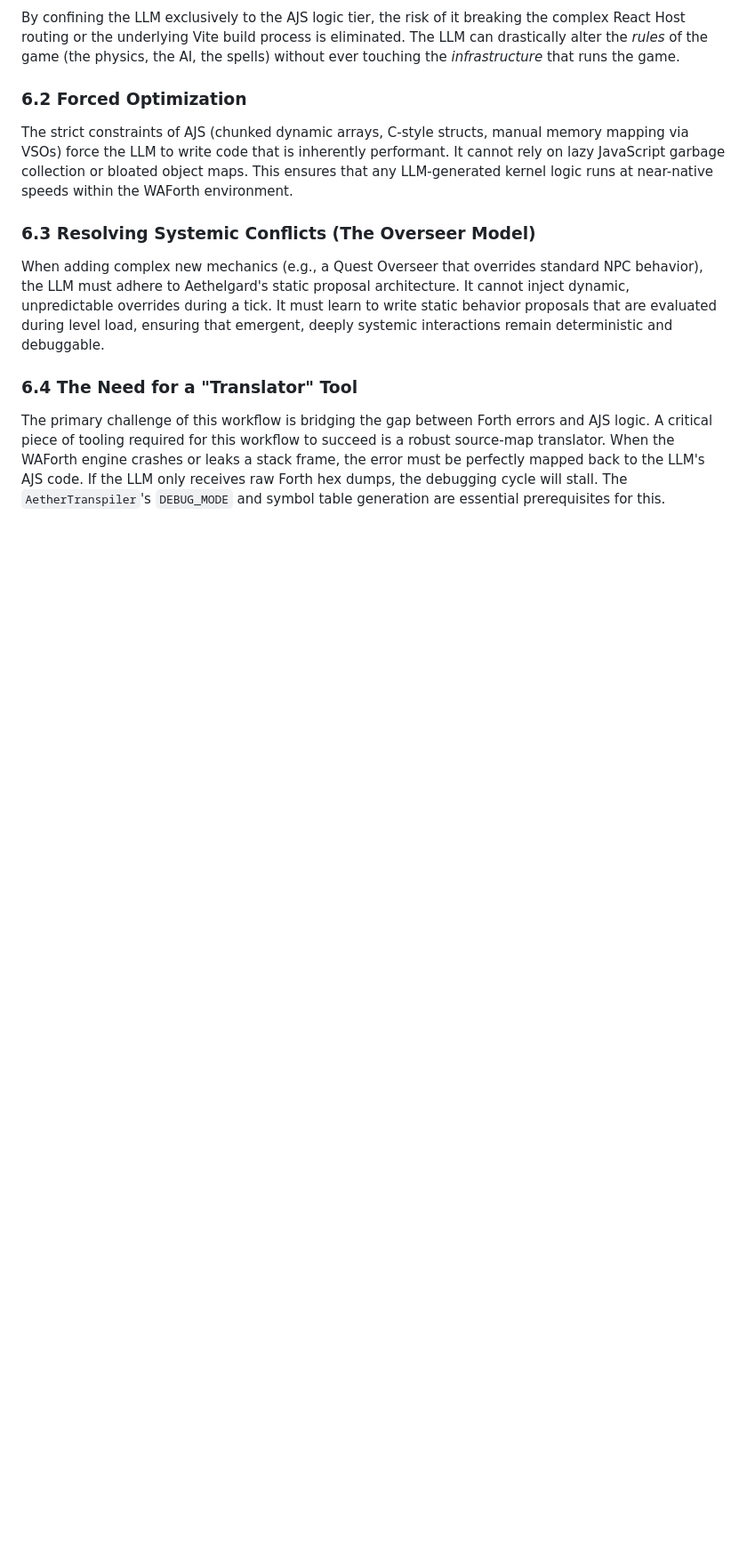
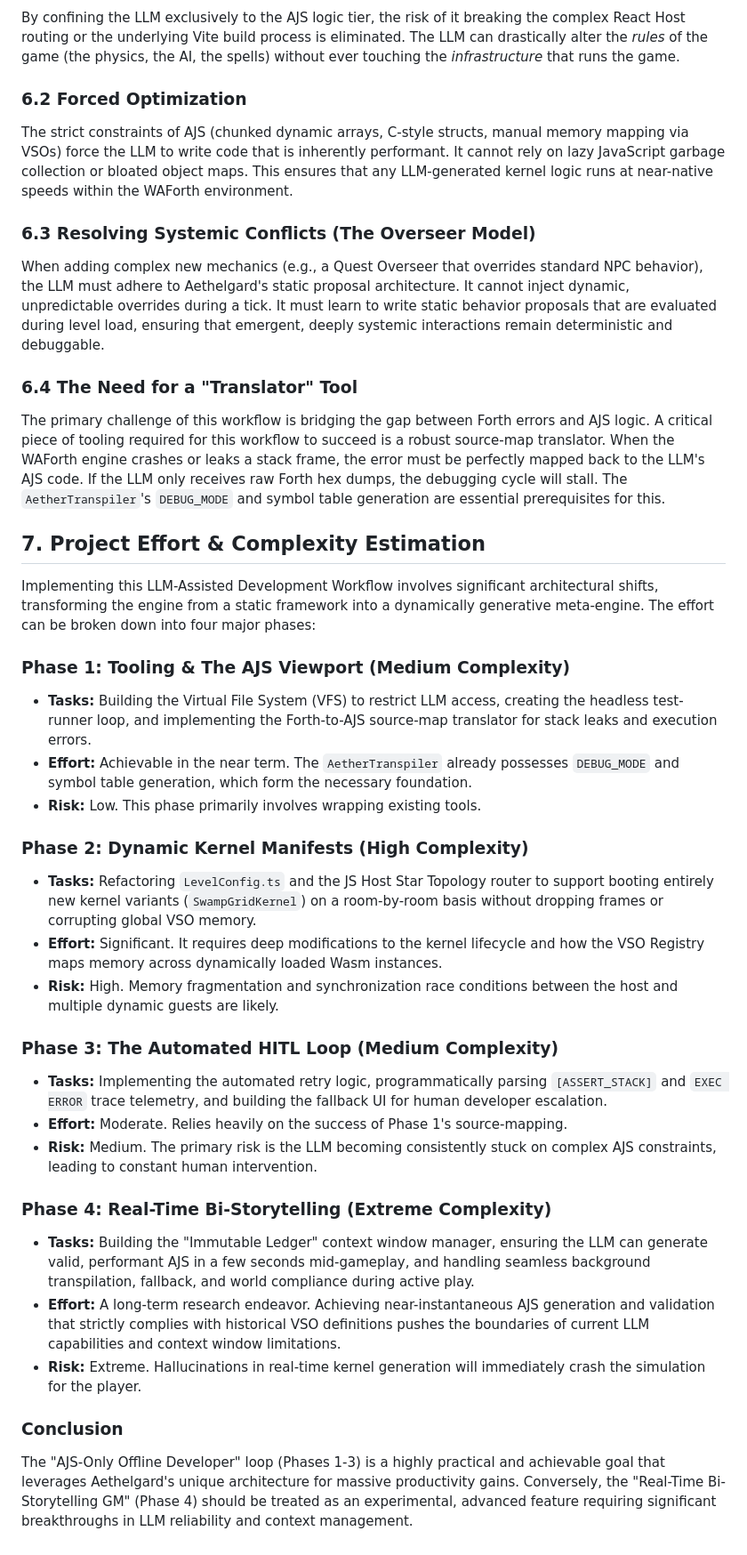
Before and after one commit to k0inwork/dungeon, a Markdown page: design/LLM_ASSISTED_DEVELOPMENT_WORKFLOW.md, the part around the change. Shown at 89% size. Drawn GitHub-style; blank space fills up the shorter version.

Commit message:
doc(design): add project effort and complexity estimation to LLM workflow
Updates `design/LLM_ASSISTED_DEVELOPMENT_WORKFLOW.md` to include
section 7, "Project Effort & Complexity Estimation". This explicitly
breaks down the implementation into four distinct phases, ranging
from the highly achievable offline tooling and AJS viewport setup
(Phase 1 & 3) to the extremely complex, long-term research endeavor
of building the Real-Time Bi-Storytelling GM loop (Phase 4).

Co-authored-by: k0inwork <5244356+k0inwork@users.noreply.github.com>

```diff
--- a/design/LLM_ASSISTED_DEVELOPMENT_WORKFLOW.md
+++ b/design/LLM_ASSISTED_DEVELOPMENT_WORKFLOW.md
@@ -102,3 +102,30 @@ When adding complex new mechanics (e.g., a Quest Overseer that overrides standar
 
 ### 6.4 The Need for a "Translator" Tool
 The primary challenge of this workflow is bridging the gap between Forth errors and AJS logic. A critical piece of tooling required for this workflow to succeed is a robust source-map translator. When the WAForth engine crashes or leaks a stack frame, the error must be perfectly mapped back to the LLM's AJS code. If the LLM only receives raw Forth hex dumps, the debugging cycle will stall. The `AetherTranspiler`'s `DEBUG_MODE` and symbol table generation are essential prerequisites for this.
+
+## 7. Project Effort & Complexity Estimation
+
+Implementing this LLM-Assisted Development Workflow involves significant architectural shifts, transforming the engine from a static framework into a dynamically generative meta-engine. The effort can be broken down into four major phases:
+
+### Phase 1: Tooling & The AJS Viewport (Medium Complexity)
+*   **Tasks:** Building the Virtual File System (VFS) to restrict LLM access, creating the headless test-runner loop, and implementing the Forth-to-AJS source-map translator for stack leaks and execution errors.
+*   **Effort:** Achievable in the near term. The `AetherTranspiler` already possesses `DEBUG_MODE` and symbol table generation, which form the necessary foundation.
+*   **Risk:** Low. This phase primarily involves wrapping existing tools.
+
+### Phase 2: Dynamic Kernel Manifests (High Complexity)
+*   **Tasks:** Refactoring `LevelConfig.ts` and the JS Host Star Topology router to support booting entirely new kernel variants (`SwampGridKernel`) on a room-by-room basis without dropping frames or corrupting global VSO memory.
+*   **Effort:** Significant. It requires deep modifications to the kernel lifecycle and how the VSO Registry maps memory across dynamically loaded Wasm instances.
+*   **Risk:** High. Memory fragmentation and synchronization race conditions between the host and multiple dynamic guests are likely.
+
+### Phase 3: The Automated HITL Loop (Medium Complexity)
+*   **Tasks:** Implementing the automated retry logic, programmatically parsing `[ASSERT_STACK]` and `EXEC ERROR` trace telemetry, and building the fallback UI for human developer escalation.
+*   **Effort:** Moderate. Relies heavily on the success of Phase 1's source-mapping.
+*   **Risk:** Medium. The primary risk is the LLM becoming consistently stuck on complex AJS constraints, leading to constant human intervention.
+
+### Phase 4: Real-Time Bi-Storytelling (Extreme Complexity)
+*   **Tasks:** Building the "Immutable Ledger" context window manager, ensuring the LLM can generate valid, performant AJS in a few seconds mid-gameplay, and handling seamless background transpilation, fallback, and world compliance during active play.
+*   **Effort:** A long-term research endeavor. Achieving near-instantaneous AJS generation and validation that strictly complies with historical VSO definitions pushes the boundaries of current LLM capabilities and context window limitations.
+*   **Risk:** Extreme. Hallucinations in real-time kernel generation will immediately crash the simulation for the player.
+
+### Conclusion
+The "AJS-Only Offline Developer" loop (Phases 1-3) is a highly practical and achievable goal that leverages Aethelgard's unique architecture for massive productivity gains. Conversely, the "Real-Time Bi-Storytelling GM" (Phase 4) should be treated as an experimental, advanced feature requiring significant breakthroughs in LLM reliability and context management.
```
